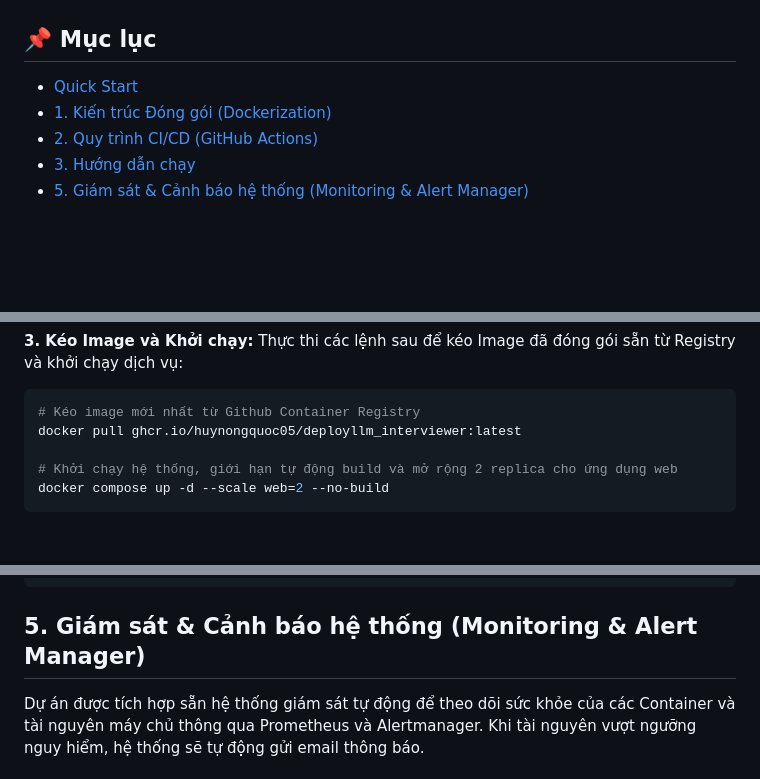
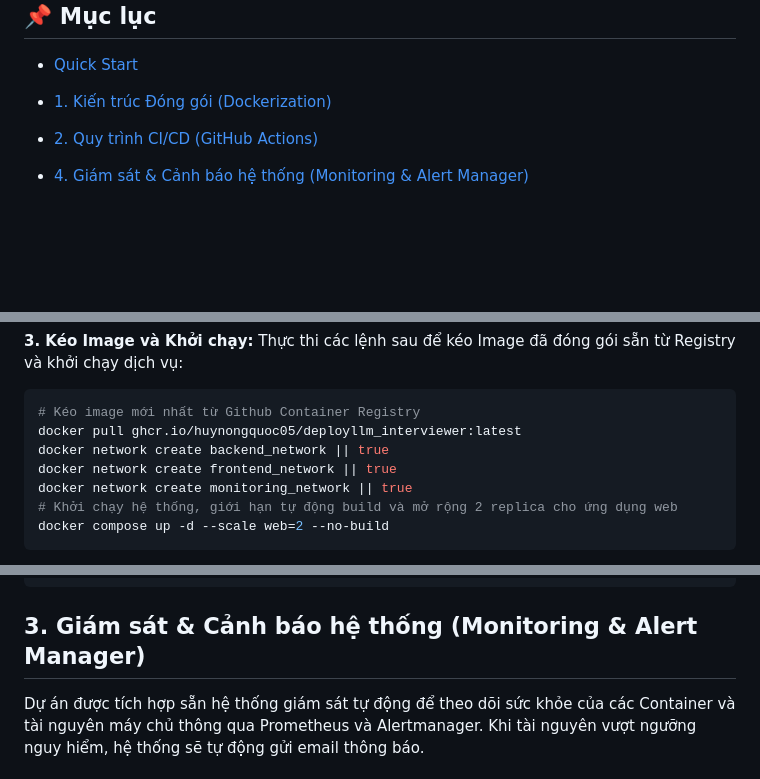
Before and after one commit to huynongquoc05/DeployLLM_Interviewer, a Markdown page: README.md, 3 parts joined by grey strips. Rendered like a GitHub page; blank space fills up the shorter version.

Commit message:
Update README structure and section numbers

````diff
--- a/README.md
+++ b/README.md
@@ -7,8 +7,8 @@ Dự án tập trung vào việc đóng gói và triển khai tự động ứng
 - [Quick Start](#quick-start)
 - [1. Kiến trúc Đóng gói (Dockerization)](#1-kiến-trúc-đóng-gói-dockerization)
 - [2. Quy trình CI/CD (GitHub Actions)](#2-quy-trình-cicd-github-actions)
-- [3. Hướng dẫn chạy](#3-hướng-dẫn-chạy)
-- [5. Giám sát & Cảnh báo hệ thống (Monitoring & Alert Manager)](#5-giám-sát--cảnh-báo-hệ-thống-monitoring--alert-manager)
+
+- [4. Giám sát & Cảnh báo hệ thống (Monitoring & Alert Manager)](#4-giám-sát--cảnh-báo-hệ-thống-monitoring--alert-manager)
 
 <br><br><br>
 
@@ -44,7 +44,9 @@ Thực thi các lệnh sau để kéo Image đã đóng gói sẵn từ Registry
 ```bash
 # Kéo image mới nhất từ Github Container Registry
 docker pull ghcr.io/huynongquoc05/deployllm_interviewer:latest
-
+docker network create backend_network || true
+docker network create frontend_network || true
+docker network create monitoring_network || true
 # Khởi chạy hệ thống, giới hạn tự động build và mở rộng 2 replica cho ứng dụng web
 docker compose up -d --scale web=2 --no-build
 ```
@@ -206,7 +207,7 @@ on:
       - 'patch.json'
 ```
 
-## 5. Giám sát & Cảnh báo hệ thống (Monitoring & Alert Manager)
+## 3. Giám sát & Cảnh báo hệ thống (Monitoring & Alert Manager)
 
 Dự án được tích hợp sẵn hệ thống giám sát tự động để theo dõi sức khỏe của các Container và tài nguyên máy chủ thông qua Prometheus và Alertmanager. Khi tài nguyên vượt ngưỡng nguy hiểm, hệ thống sẽ tự động gửi email thông báo.
 
````
Also changed, not shown: other parts of README.md (+0 -1 lines).
